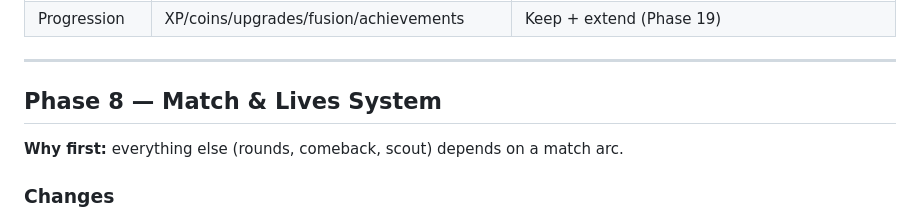
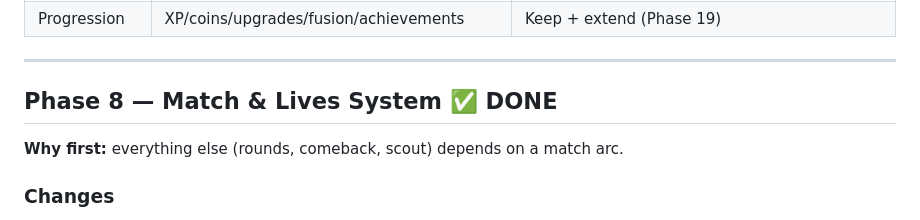
Before and after one commit to tassiost/promptshowdown, a Markdown page: PLAN.md, the part around the change. GitHub-like rendering.

Commit message:
docs: mark Phase 8 as done
Generated with [Devin](https://devin.ai)

Co-Authored-By: Devin <158243242+devin-ai-integration[bot]@users.noreply.github.com>

```diff
--- a/PLAN.md
+++ b/PLAN.md
@@ -188,7 +188,7 @@ This is informed by the macsand project (`/Users/tassio/macsand/WEBLLM_MATERIAL_
 
 ---
 
-## Phase 8 — Match & Lives System
+## Phase 8 — Match & Lives System ✅ DONE
 
 **Why first:** everything else (rounds, comeback, scout) depends on a match arc.
 
```
